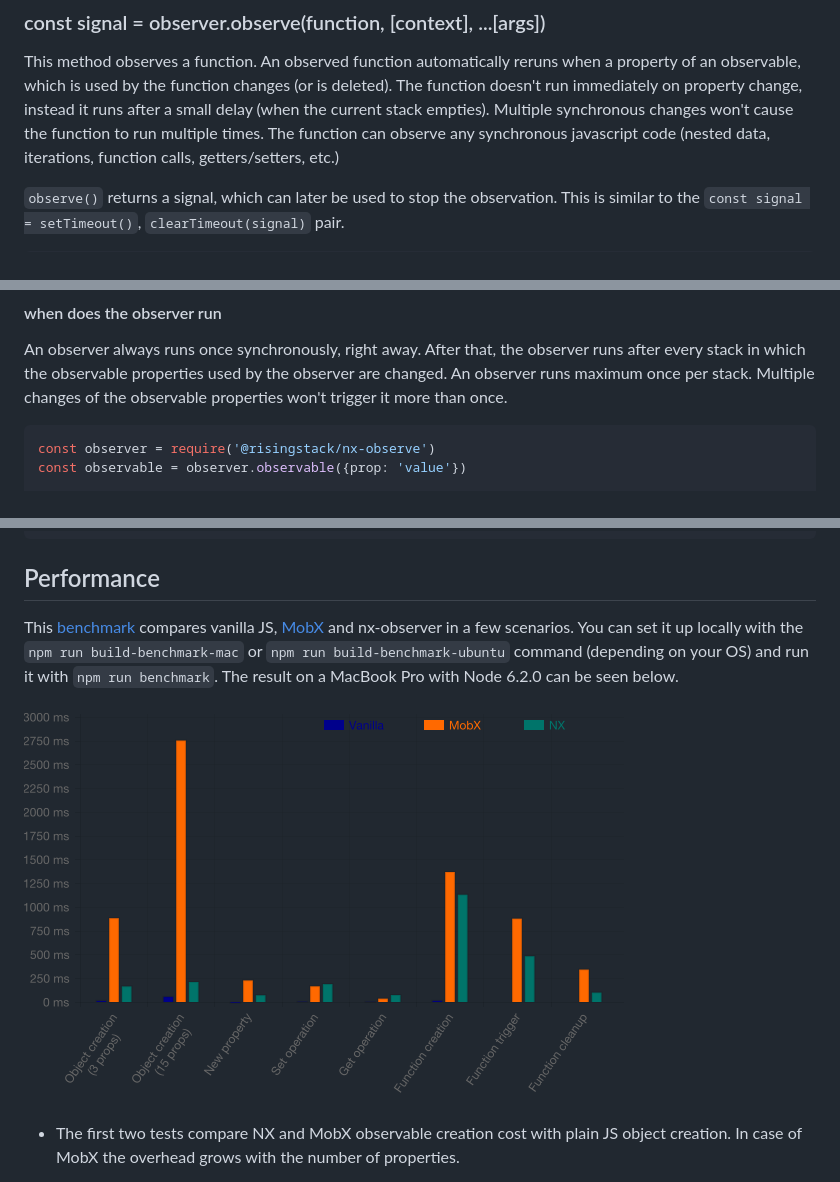
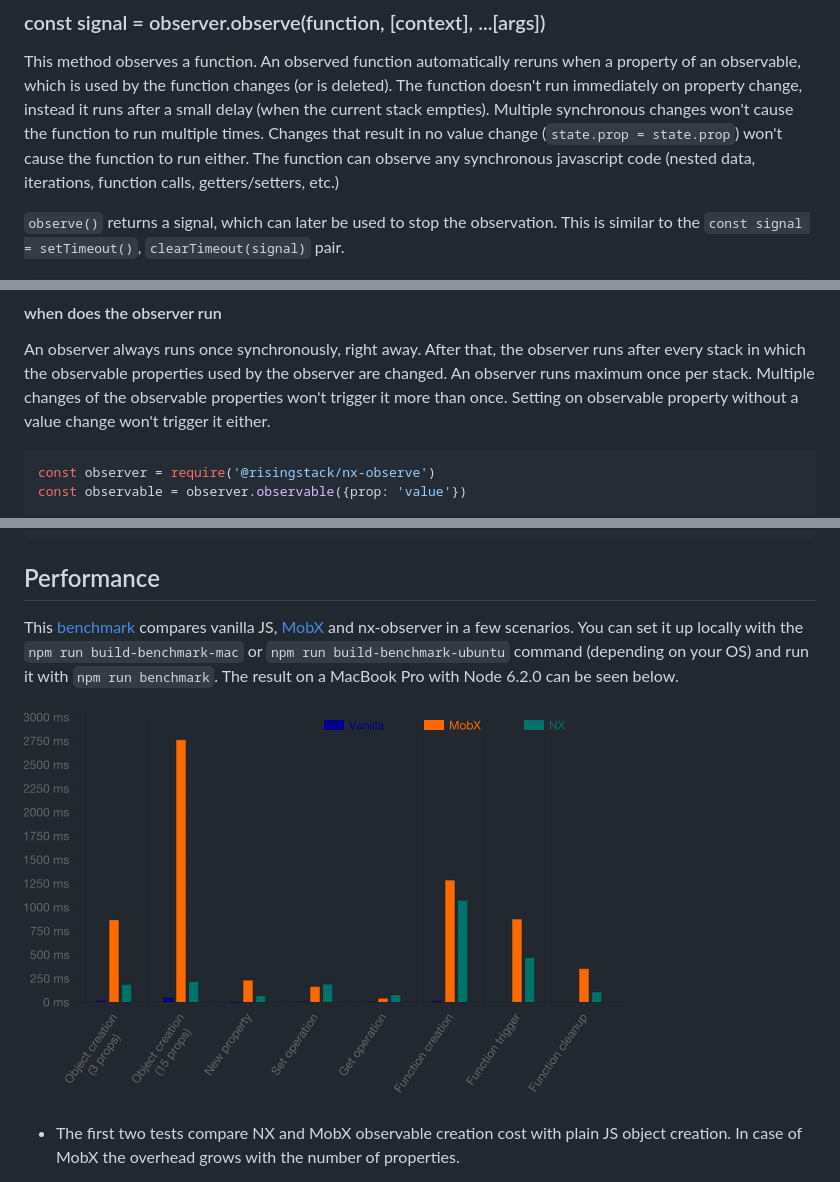
Before and after one commit to nx-js/observer-util, a Markdown page: README.md, 3 parts joined by grey strips. Drawn GitHub-style; pictures changed too: benchmark.png (deleted), benchmark/benchmark.png (added).

````diff
--- a/README.md
+++ b/README.md
@@ -45,7 +45,8 @@ const observable = observer.observable({prop: 'someValue'})
 This method observes a function. An observed function automatically reruns when a property of an
 observable, which is used by the function changes (or is deleted). The function doesn't run
 immediately on property change, instead it runs after a small delay (when the current stack empties).
-Multiple synchronous changes won't cause the function to run multiple times.
+Multiple synchronous changes won't cause the function to run multiple times. Changes that result in
+no value change (`state.prop = state.prop`) won't cause the function to run either.
 The function can observe any synchronous javascript code (nested data, iterations, function calls,
 getters/setters, etc.)
 
@@ -142,7 +143,8 @@ console.log(observable2 === observable3)
 An observer always runs once synchronously, right away. After that, the observer runs after every
 stack in which the observable properties used by the observer are changed.
 An observer runs maximum once per stack. Multiple changes of the observable
-properties won't trigger it more than once.
+properties won't trigger it more than once. Setting on observable property without a value change
+won't trigger it either.
 
 ```js
 const observer = require('@risingstack/nx-observe')
@@ -316,7 +318,7 @@ in a few scenarios. You can set it up locally with the `npm run build-benchmark-
 `npm run build-benchmark-ubuntu` command (depending on your OS) and run it
 with `npm run benchmark`. The result on a MacBook Pro with Node 6.2.0 can be seen below.
 
-![Benchmark result](/benchmark.png)
+![Benchmark result](/benchmark/benchmark.png)
 
 - The first two tests compare NX and MobX observable creation cost with plain JS object creation.
 In case of MobX the overhead grows with the number of properties.
````
Also changed, not shown: other parts of README.md (+1 -1 lines), 22 other files.
